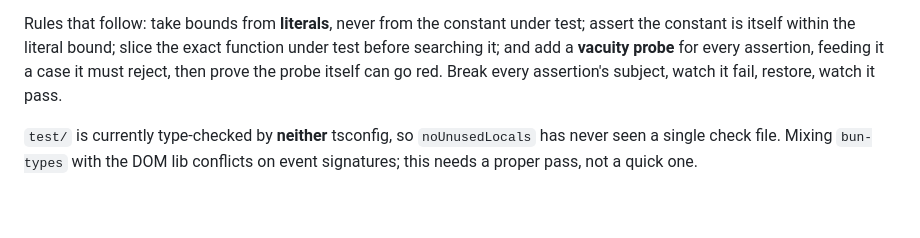
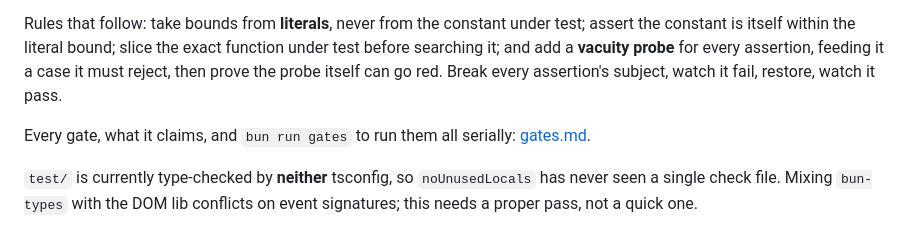
Before and after one commit to cs01/flyby-web, a Markdown page: docs/roadmap.md, the part around the change. Drawn GitHub-style; blank space fills up the shorter version.

```diff
--- a/docs/roadmap.md
+++ b/docs/roadmap.md
@@ -301,6 +301,9 @@ function under test before searching it; and add a **vacuity probe** for every
 assertion, feeding it a case it must reject, then prove the probe itself can go
 red. Break every assertion's subject, watch it fail, restore, watch it pass.
 
+Every gate, what it claims, and `bun run gates` to run them all serially:
+[gates.md](gates.md).
+
 `test/` is currently type-checked by **neither** tsconfig, so `noUnusedLocals`
 has never seen a single check file. Mixing `bun-types` with the DOM lib
 conflicts on event signatures; this needs a proper pass, not a quick one.
```
Also changed, not shown: docs/gates.md (added, +90 -0 lines).
